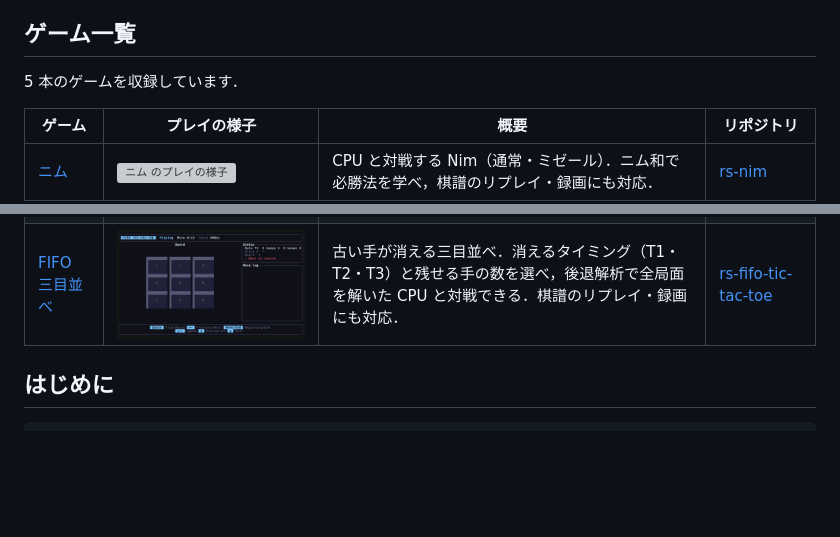
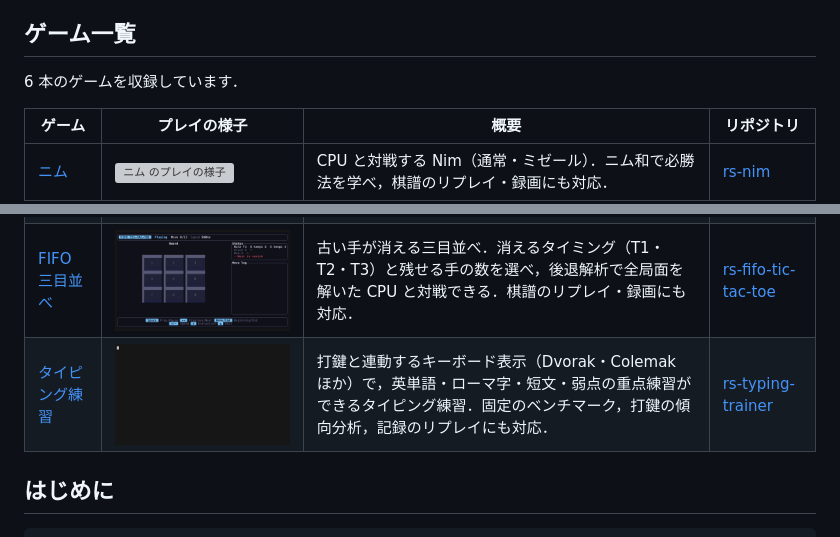
Before and after one commit to akitenkrad/rs-games, a Markdown page: README.ja.md, 2 parts joined by grey strips. Rendered like a GitHub page; pictures changed too: docs/assets/games/rs-typing-trainer.gif (added); blank space fills up the shorter version; grey boxes are pictures that could not be loaded.

Commit message:
Add typing trainer

```diff
--- a/README.ja.md
+++ b/README.ja.md
@@ -10,7 +10,7 @@ Rust で書いたターミナルゲームのコレクションです．各ゲー
 
 <!-- BEGIN:games (auto-generated by scripts/gen_catalog.py — edit games.toml then re-run) -->
 
-5 本のゲームを収録しています．
+6 本のゲームを収録しています．
 
 | ゲーム | プレイの様子 | 概要 | リポジトリ |
 |---|---|---|---|
@@ -19,6 +19,7 @@ Rust で書いたターミナルゲームのコレクションです．各ゲー
 | [四目並べ](https://github.com/akitenkrad/rs-connect-four) | <img src="docs/assets/games/rs-connect-four.gif" alt="四目並べ のプレイの様子" width="360"> | 4 × 4〜10 × 9 の盤で αβ 探索の CPU と対戦する四目並べ．各列の評価を表示でき，棋譜のリプレイ・録画にも対応． | [rs-connect-four](https://github.com/akitenkrad/rs-connect-four) |
 | [五目並べ](https://github.com/akitenkrad/rs-gomoku) | <img src="docs/assets/games/rs-gomoku.gif" alt="五目並べ のプレイの様子" width="360"> | 7〜19 路の盤で，石の形の評価と四追い探索を使う CPU と対戦する五目並べ（自由・標準ルール）．棋譜のリプレイ・録画にも対応． | [rs-gomoku](https://github.com/akitenkrad/rs-gomoku) |
 | [FIFO 三目並べ](https://github.com/akitenkrad/rs-fifo-tic-tac-toe) | <img src="docs/assets/games/rs-fifo-tic-tac-toe.gif" alt="FIFO 三目並べ のプレイの様子" width="360"> | 古い手が消える三目並べ．消えるタイミング（T1・T2・T3）と残せる手の数を選べ，後退解析で全局面を解いた CPU と対戦できる．棋譜のリプレイ・録画にも対応． | [rs-fifo-tic-tac-toe](https://github.com/akitenkrad/rs-fifo-tic-tac-toe) |
+| [タイピング練習](https://github.com/akitenkrad/rs-typing-trainer) | <img src="docs/assets/games/rs-typing-trainer.gif" alt="タイピング練習 のプレイの様子" width="360"> | 打鍵と連動するキーボード表示（Dvorak・Colemak ほか）で，英単語・ローマ字・短文・弱点の重点練習ができるタイピング練習．固定のベンチマーク，打鍵の傾向分析，記録のリプレイにも対応． | [rs-typing-trainer](https://github.com/akitenkrad/rs-typing-trainer) |
 
 <!-- END:games -->
 
```
Also changed, not shown: README.md (+2 -1 lines), 3 other files.
